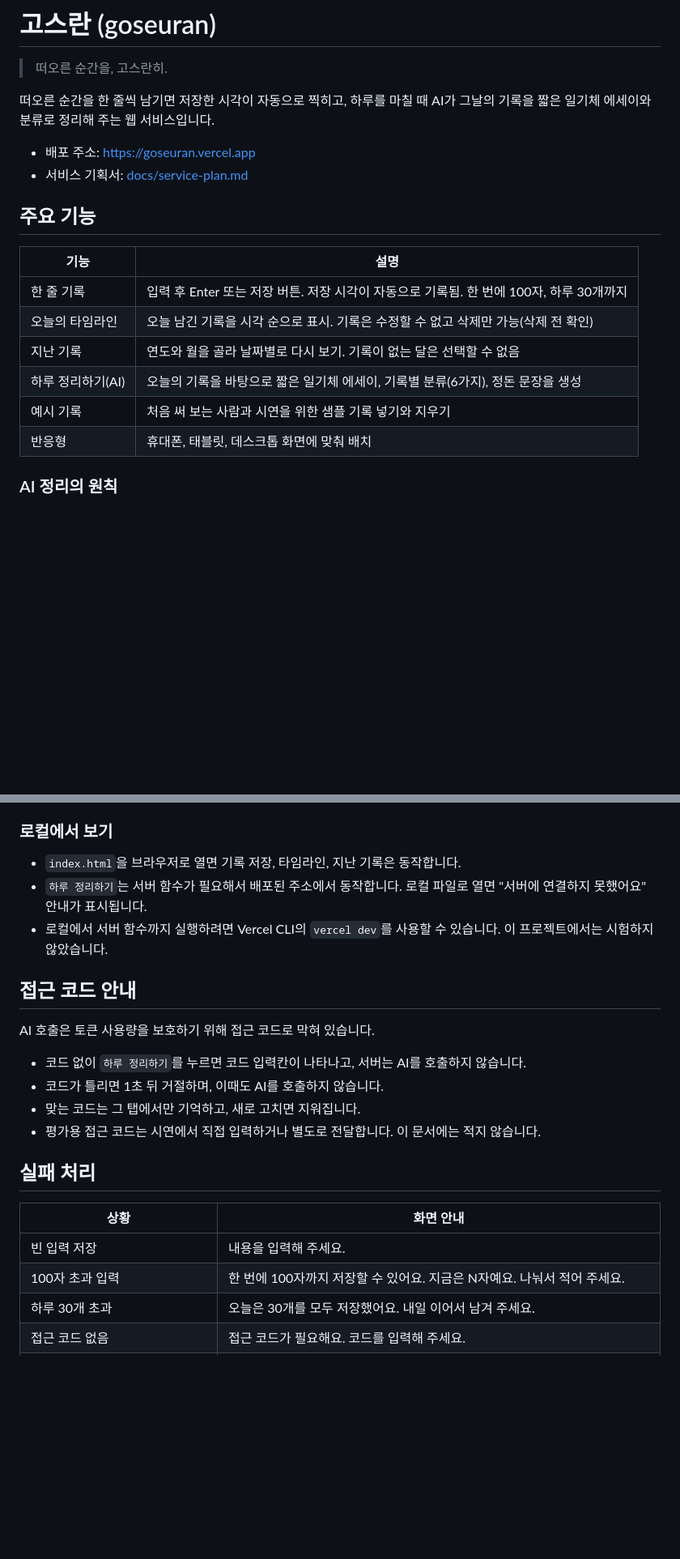
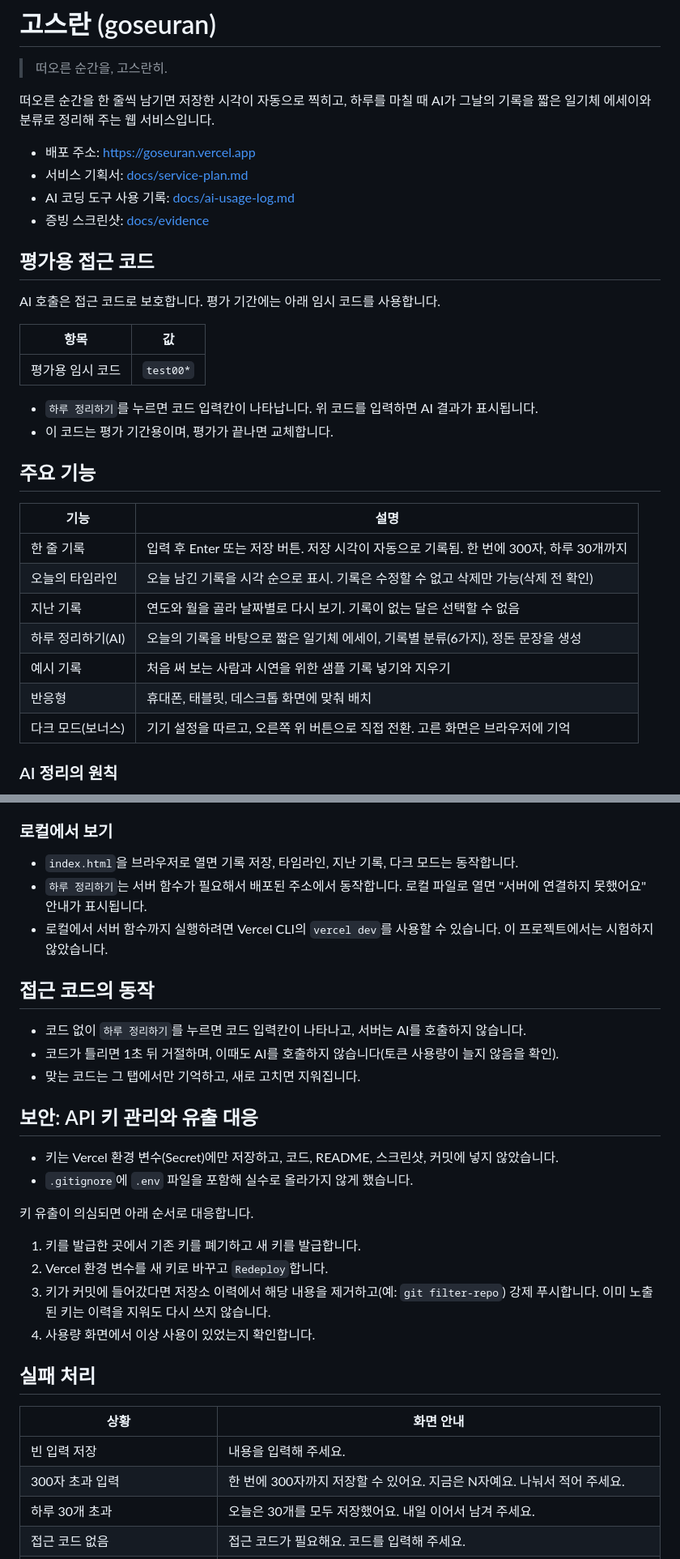
Before and after one commit to geunwa/goseuran, a Markdown page: README.md, 2 parts joined by grey strips. Shown at 81% size. Rendered like a GitHub page; blank space fills up the shorter version.

```diff
--- a/README.md
+++ b/README.md
@@ -6,17 +6,31 @@
 
 - 배포 주소: https://goseuran.vercel.app
 - 서비스 기획서: [docs/service-plan.md](docs/service-plan.md)
+- AI 코딩 도구 사용 기록: [docs/ai-usage-log.md](docs/ai-usage-log.md)
+- 증빙 스크린샷: [docs/evidence](docs/evidence)
+
+## 평가용 접근 코드
+
+AI 호출은 접근 코드로 보호합니다. 평가 기간에는 아래 임시 코드를 사용합니다.
+
+| 항목 | 값 |
+|---|---|
+| 평가용 임시 코드 | `test00*` |
+
+- `하루 정리하기`를 누르면 코드 입력칸이 나타납니다. 위 코드를 입력하면 AI 결과가 표시됩니다.
+- 이 코드는 평가 기간용이며, 평가가 끝나면 교체합니다.
 
 ## 주요 기능
 
 | 기능 | 설명 |
 |---|---|
-| 한 줄 기록 | 입력 후 Enter 또는 저장 버튼. 저장 시각이 자동으로 기록됨. 한 번에 100자, 하루 30개까지 |
+| 한 줄 기록 | 입력 후 Enter 또는 저장 버튼. 저장 시각이 자동으로 기록됨. 한 번에 300자, 하루 30개까지 |
 | 오늘의 타임라인 | 오늘 남긴 기록을 시각 순으로 표시. 기록은 수정할 수 없고 삭제만 가능(삭제 전 확인) |
 | 지난 기록 | 연도와 월을 골라 날짜별로 다시 보기. 기록이 없는 달은 선택할 수 없음 |
 | 하루 정리하기(AI) | 오늘의 기록을 바탕으로 짧은 일기체 에세이, 기록별 분류(6가지), 정돈 문장을 생성 |
 | 예시 기록 | 처음 써 보는 사람과 시연을 위한 샘플 기록 넣기와 지우기 |
 | 반응형 | 휴대폰, 태블릿, 데스크톱 화면에 맞춰 배치 |
+| 다크 모드(보너스) | 기기 설정을 따르고, 오른쪽 위 버튼으로 직접 전환. 고른 화면은 브라우저에 기억 |
 
 ### AI 정리의 원칙
 
@@ -90,25 +106,34 @@ Vercel 프로젝트 → `Settings` → `Environment Variables`에서 아래 값
 
 ### 로컬에서 보기
 
-- `index.html`을 브라우저로 열면 기록 저장, 타임라인, 지난 기록은 동작합니다.
+- `index.html`을 브라우저로 열면 기록 저장, 타임라인, 지난 기록, 다크 모드는 동작합니다.
 - `하루 정리하기`는 서버 함수가 필요해서 배포된 주소에서 동작합니다. 로컬 파일로 열면 "서버에 연결하지 못했어요" 안내가 표시됩니다.
 - 로컬에서 서버 함수까지 실행하려면 Vercel CLI의 `vercel dev`를 사용할 수 있습니다. 이 프로젝트에서는 시험하지 않았습니다.
 
-## 접근 코드 안내
-
-AI 호출은 토큰 사용량을 보호하기 위해 접근 코드로 막혀 있습니다.
+## 접근 코드의 동작
 
 - 코드 없이 `하루 정리하기`를 누르면 코드 입력칸이 나타나고, 서버는 AI를 호출하지 않습니다.
-- 코드가 틀리면 1초 뒤 거절하며, 이때도 AI를 호출하지 않습니다.
+- 코드가 틀리면 1초 뒤 거절하며, 이때도 AI를 호출하지 않습니다(토큰 사용량이 늘지 않음을 확인).
 - 맞는 코드는 그 탭에서만 기억하고, 새로 고치면 지워집니다.
-- 평가용 접근 코드는 시연에서 직접 입력하거나 별도로 전달합니다. 이 문서에는 적지 않습니다.
+
+## 보안: API 키 관리와 유출 대응
+
+- 키는 Vercel 환경 변수(Secret)에만 저장하고, 코드, README, 스크린샷, 커밋에 넣지 않았습니다.
+- `.gitignore`에 `.env` 파일을 포함해 실수로 올라가지 않게 했습니다.
+
+키 유출이 의심되면 아래 순서로 대응합니다.
+
+1. 키를 발급한 곳에서 기존 키를 폐기하고 새 키를 발급합니다.
+2. Vercel 환경 변수를 새 키로 바꾸고 `Redeploy`합니다.
+3. 키가 커밋에 들어갔다면 저장소 이력에서 해당 내용을 제거하고(예: `git filter-repo`) 강제 푸시합니다. 이미 노출된 키는 이력을 지워도 다시 쓰지 않습니다.
+4. 사용량 화면에서 이상 사용이 있었는지 확인합니다.
 
 ## 실패 처리
 
 | 상황 | 화면 안내 |
 |---|---|
 | 빈 입력 저장 | 내용을 입력해 주세요. |
-| 100자 초과 입력 | 한 번에 100자까지 저장할 수 있어요. 지금은 N자예요. 나눠서 적어 주세요. |
+| 300자 초과 입력 | 한 번에 300자까지 저장할 수 있어요. 지금은 N자예요. 나눠서 적어 주세요. |
 | 하루 30개 초과 | 오늘은 30개를 모두 저장했어요. 내일 이어서 남겨 주세요. |
 | 접근 코드 없음 | 접근 코드가 필요해요. 코드를 입력해 주세요. |
 | 접근 코드 틀림 | 접근 코드가 맞지 않아요. 다시 확인해 주세요. |
```
Also changed, not shown: other parts of README.md (+42 -11 lines), docs/service-plan.md (+32 -15 lines).
